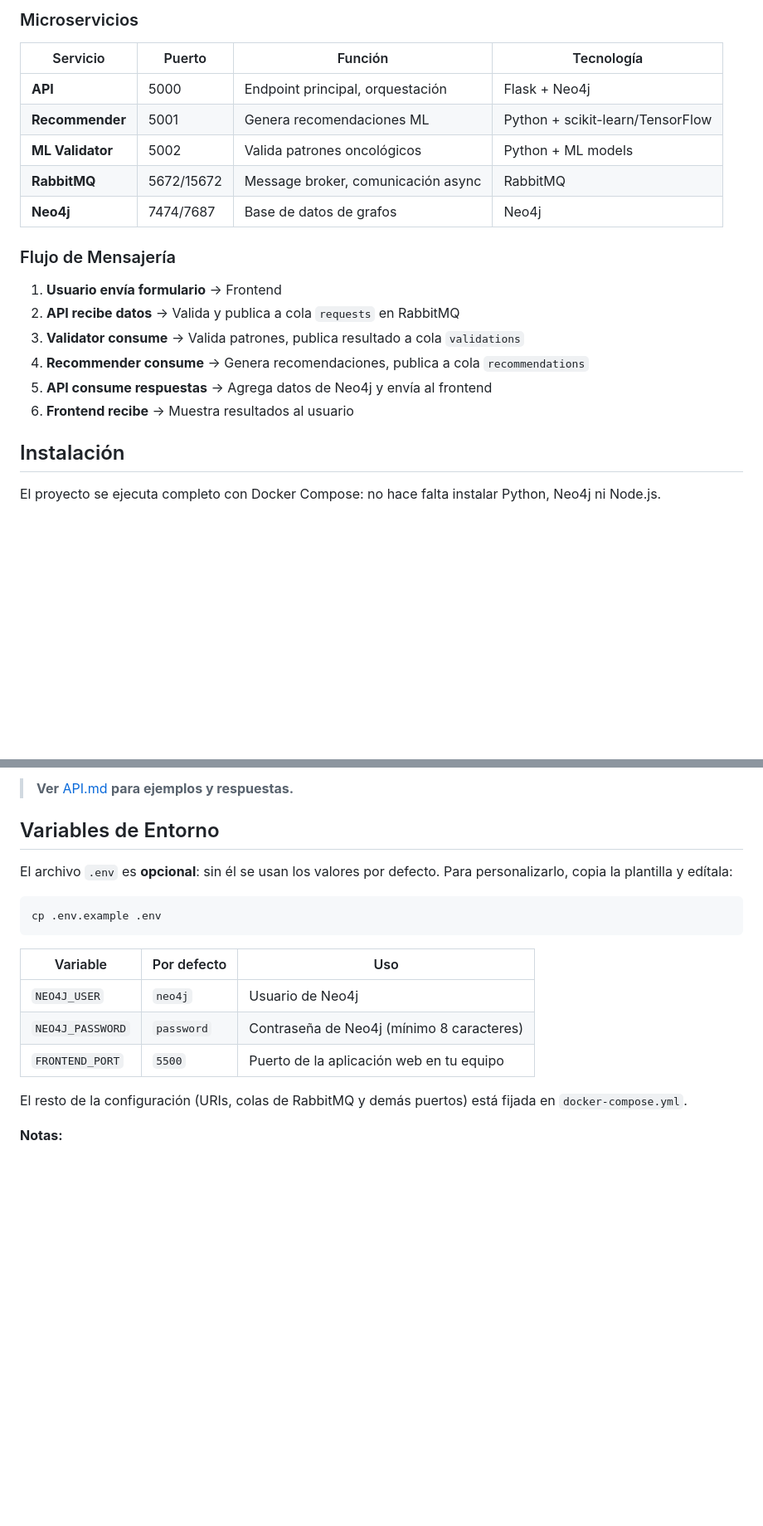
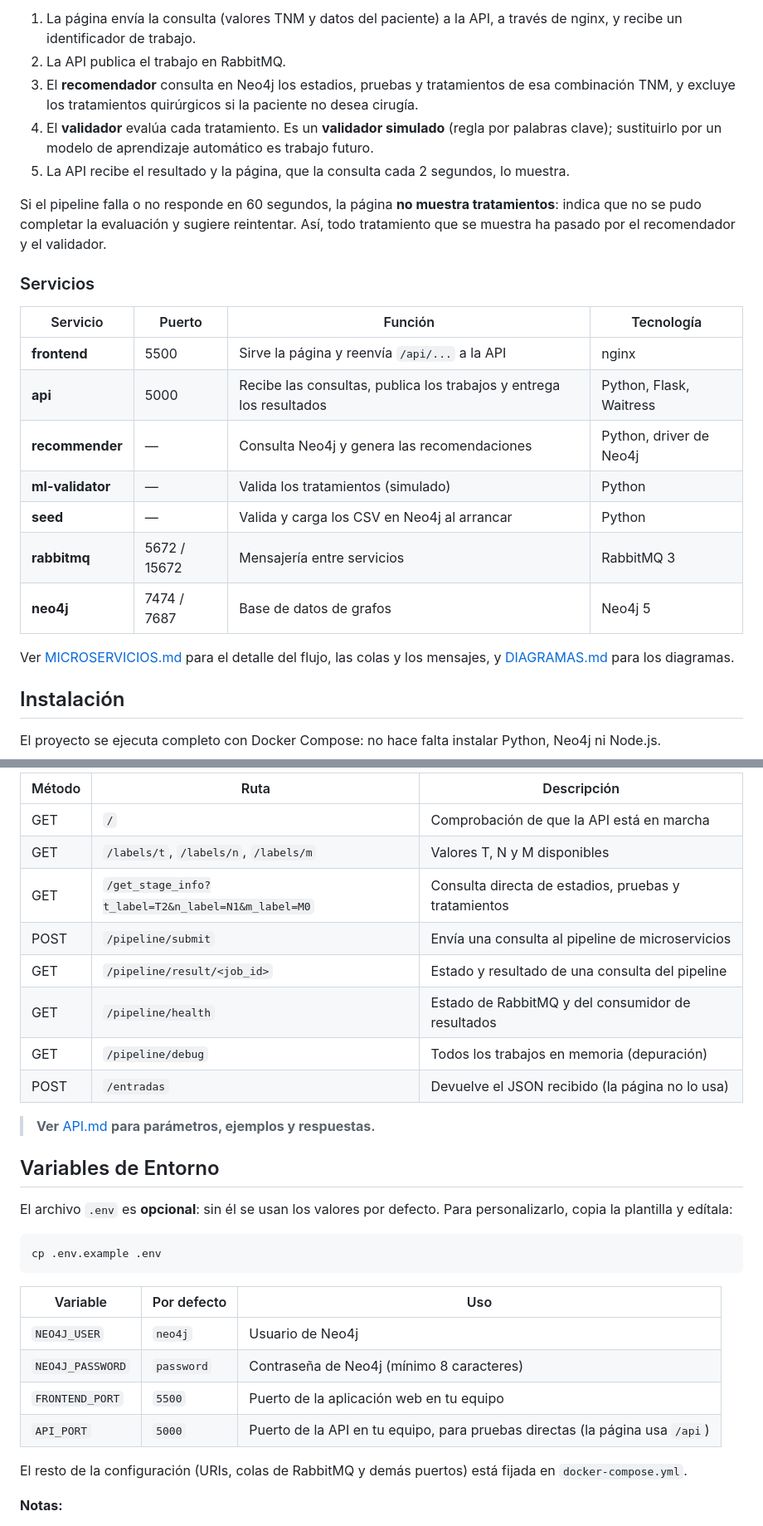
Before and after one commit to EduardoCN1/biomedicos, a Markdown page: README.md, 2 parts joined by grey strips. Shown at 83% size. Drawn GitHub-style; blank space fills up the shorter version.

````diff
--- a/README.md
+++ b/README.md
@@ -50,23 +27,26 @@ El proyecto implementa una **arquitectura de microservicios desacoplados** que s
 ```
 
-### Microservicios
+1. La página envía la consulta (valores TNM y datos del paciente) a la API, a través de nginx, y recibe un identificador de trabajo.
+2. La API publica el trabajo en RabbitMQ.
+3. El **recomendador** consulta en Neo4j los estadios, pruebas y tratamientos de esa combinación TNM, y excluye los tratamientos quirúrgicos si la paciente no desea cirugía.
+4. El **validador** evalúa cada tratamiento. Es un **validador simulado** (regla por palabras clave); sustituirlo por un modelo de aprendizaje automático es trabajo futuro.
+5. La API recibe el resultado y la página, que la consulta cada 2 segundos, lo muestra.
+
+Si el pipeline falla o no responde en 60 segundos, la página **no muestra tratamientos**: indica que no se pudo completar la evaluación y sugiere reintentar. Así, todo tratamiento que se muestra ha pasado por el recomendador y el validador.
+
+### Servicios
 
 | Servicio | Puerto | Función | Tecnología |
 |----------|--------|---------|------------|
-| **API** | 5000 | Endpoint principal, orquestación | Flask + Neo4j |
-| **Recommender** | 5001 | Genera recomendaciones ML | Python + scikit-learn/TensorFlow |
-| **ML Validator** | 5002 | Valida patrones oncológicos | Python + ML models |
-| **RabbitMQ** | 5672/15672 | Message broker, comunicación async | RabbitMQ |
-| **Neo4j** | 7474/7687 | Base de datos de grafos | Neo4j |
+| **frontend** | 5500 | Sirve la página y reenvía `/api/...` a la API | nginx |
+| **api** | 5000 | Recibe las consultas, publica los trabajos y entrega los resultados | Python, Flask, Waitress |
+| **recommender** | — | Consulta Neo4j y genera las recomendaciones | Python, driver de Neo4j |
+| **ml-validator** | — | Valida los tratamientos (simulado) | Python |
+| **seed** | — | Valida y carga los CSV en Neo4j al arrancar | Python |
+| **rabbitmq** | 5672 / 15672 | Mensajería entre servicios | RabbitMQ 3 |
+| **neo4j** | 7474 / 7687 | Base de datos de grafos | Neo4j 5 |
 
-### Flujo de Mensajería
-
-1. **Usuario envía formulario** → Frontend
-2. **API recibe datos** → Valida y publica a cola `requests` en RabbitMQ
-3. **Validator consume** → Valida patrones, publica resultado a cola `validations`
-4. **Recommender consume** → Genera recomendaciones, publica a cola `recommendations`
-5. **API consume respuestas** → Agrega datos de Neo4j y envía al frontend
-6. **Frontend recibe** → Muestra resultados al usuario
+Ver [MICROSERVICIOS.md](docs/MICROSERVICIOS.md) para el detalle del flujo, las colas y los mensajes, y [DIAGRAMAS.md](docs/DIAGRAMAS.md) para los diagramas.
 
 ## Instalación
 
@@ -188,5 +174,16 @@ Consulte la documentación apropiada según su caso de uso:
 
-  >**Ver** [API.md](docs/API.md) **para ejemplos y respuestas.**
+  | Método | Ruta | Descripción |
+  |--------|------|-------------|
+  | GET | `/` | Comprobación de que la API está en marcha |
+  | GET | `/labels/t`, `/labels/n`, `/labels/m` | Valores T, N y M disponibles |
+  | GET | `/get_stage_info?t_label=T2&n_label=N1&m_label=M0` | Consulta directa de estadios, pruebas y tratamientos |
+  | POST | `/pipeline/submit` | Envía una consulta al pipeline de microservicios |
+  | GET | `/pipeline/result/<job_id>` | Estado y resultado de una consulta del pipeline |
+  | GET | `/pipeline/health` | Estado de RabbitMQ y del consumidor de resultados |
+  | GET | `/pipeline/debug` | Todos los trabajos en memoria (depuración) |
+  | POST | `/entradas` | Devuelve el JSON recibido (la página no lo usa) |
+
+  >**Ver** [API.md](docs/API.md) **para parámetros, ejemplos y respuestas.**
 
 ## Variables de Entorno
 
@@ -201,6 +198,7 @@ Consulte la documentación apropiada según su caso de uso:
   | `NEO4J_USER` | `neo4j` | Usuario de Neo4j |
   | `NEO4J_PASSWORD` | `password` | Contraseña de Neo4j (mínimo 8 caracteres) |
   | `FRONTEND_PORT` | `5500` | Puerto de la aplicación web en tu equipo |
+  | `API_PORT` | `5000` | Puerto de la API en tu equipo, para pruebas directas (la página usa `/api`) |
 
   El resto de la configuración (URIs, colas de RabbitMQ y demás puertos) está fijada en `docker-compose.yml`.
 
````
Also changed, not shown: other parts of README.md (+54 -67 lines).
